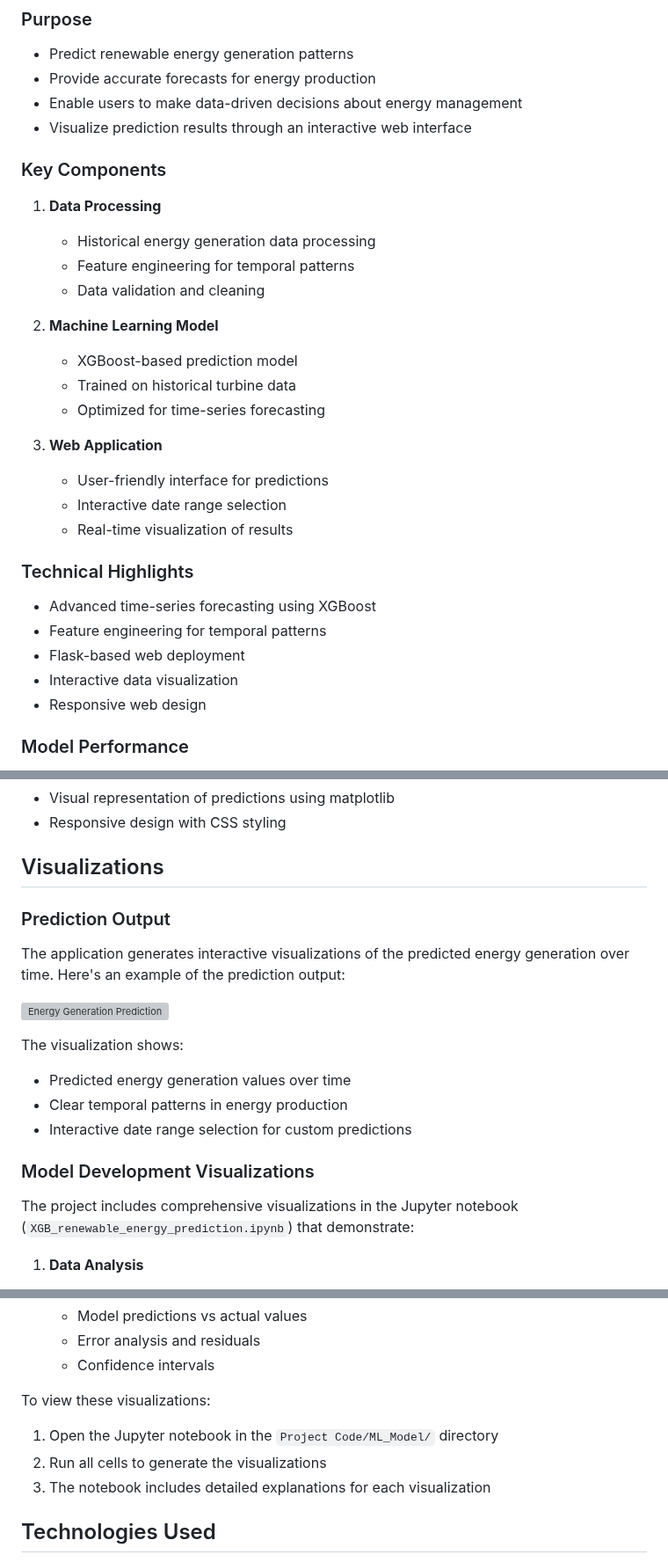
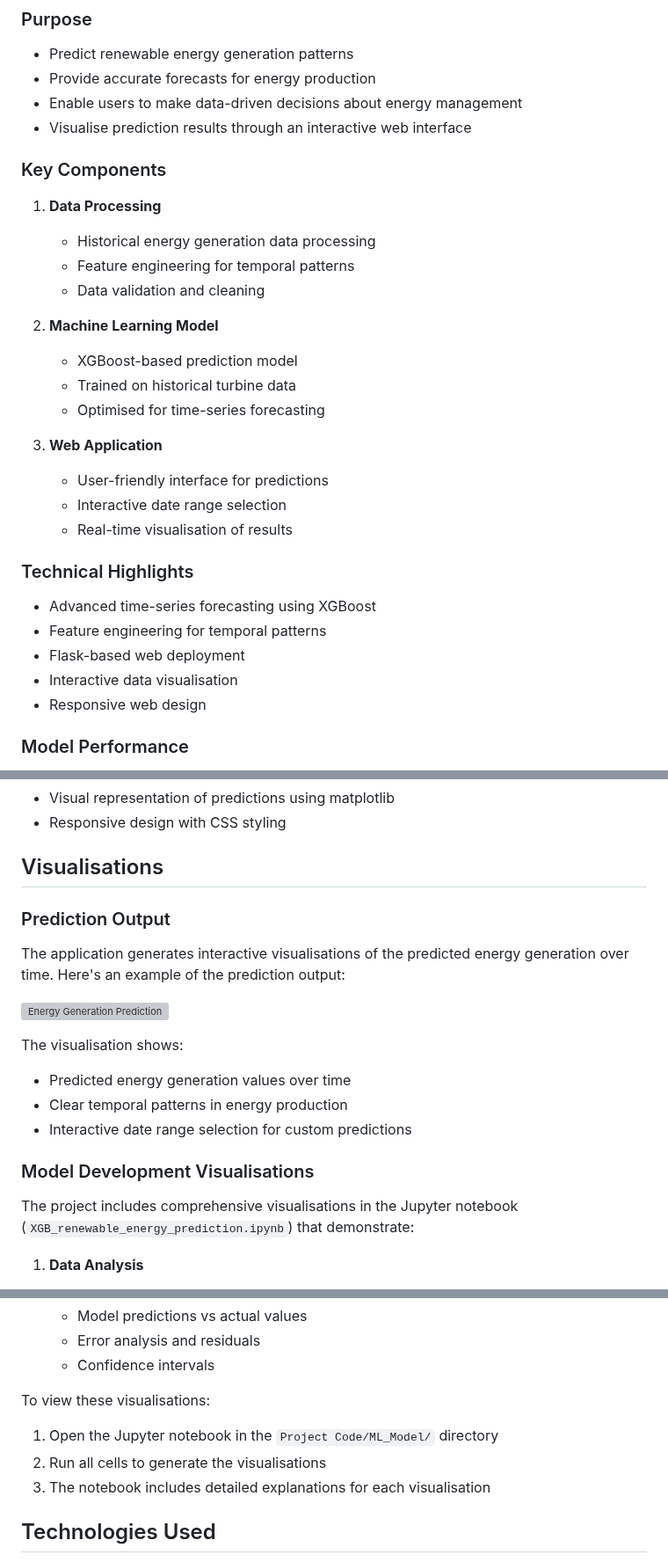
Before and after one commit to martinktay/renewable-energy-prediction-with-xgboost, a Markdown page: README.md, 3 parts joined by grey strips. Shown at 88% size. GitHub-like rendering; grey boxes are pictures that could not be loaded.

Commit message:
Updated README to use British English spelling

```diff
--- a/README.md
+++ b/README.md
@@ -11,7 +11,7 @@ This project focuses on predicting renewable energy generation using machine lea
 - Predict renewable energy generation patterns
 - Provide accurate forecasts for energy production
 - Enable users to make data-driven decisions about energy management
-- Visualize prediction results through an interactive web interface
+- Visualise prediction results through an interactive web interface
 
 ### Key Components
 
@@ -25,19 +25,19 @@ This project focuses on predicting renewable energy generation using machine lea
 
    - XGBoost-based prediction model
    - Trained on historical turbine data
-   - Optimized for time-series forecasting
+   - Optimised for time-series forecasting
 
 3. **Web Application**
    - User-friendly interface for predictions
    - Interactive date range selection
-   - Real-time visualization of results
+   - Real-time visualisation of results
 
 ### Technical Highlights
 
 - Advanced time-series forecasting using XGBoost
 - Feature engineering for temporal patterns
 - Flask-based web deployment
-- Interactive data visualization
+- Interactive data visualisation
 - Responsive web design
 
 ### Model Performance
@@ -71,23 +71,23 @@ Project Code/
 - Visual representation of predictions using matplotlib
 - Responsive design with CSS styling
 
-## Visualizations
+## Visualisations
 
 ### Prediction Output
 
-The application generates interactive visualizations of the predicted energy generation over time. Here's an example of the prediction output:
+The application generates interactive visualisations of the predicted energy generation over time. Here's an example of the prediction output:
 
 ![Energy Generation Prediction](Project%20Code/ML_Model/app/static/output.png)
 
-The visualization shows:
+The visualisation shows:
 
 - Predicted energy generation values over time
 - Clear temporal patterns in energy production
 - Interactive date range selection for custom predictions
 
-### Model Development Visualizations
+### Model Development Visualisations
 
-The project includes comprehensive visualizations in the Jupyter notebook (`XGB_renewable_energy_prediction.ipynb`) that demonstrate:
+The project includes comprehensive visualisations in the Jupyter notebook (`XGB_renewable_energy_prediction.ipynb`) that demonstrate:
 
 1. **Data Analysis**
 
@@ -106,11 +106,11 @@ The project includes comprehensive visualizations in the Jupyter notebook (`XGB_
    - Error analysis and residuals
    - Confidence intervals
 
-To view these visualizations:
+To view these visualisations:
 
 1. Open the Jupyter notebook in the `Project Code/ML_Model/` directory
-2. Run all cells to generate the visualizations
-3. The notebook includes detailed explanations for each visualization
+2. Run all cells to generate the visualisations
+3. The notebook includes detailed explanations for each visualisation
 
 ## Technologies Used
 
```
